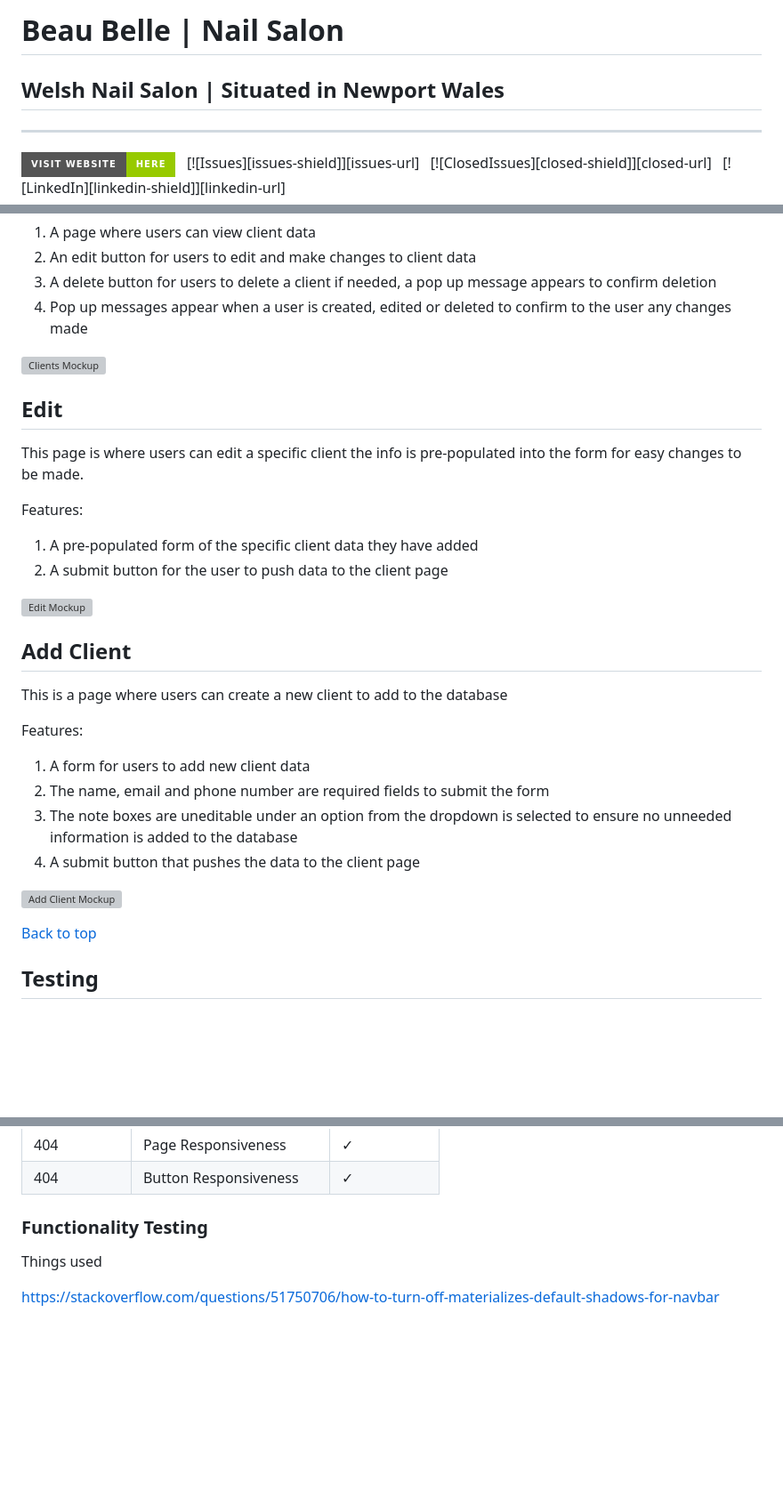
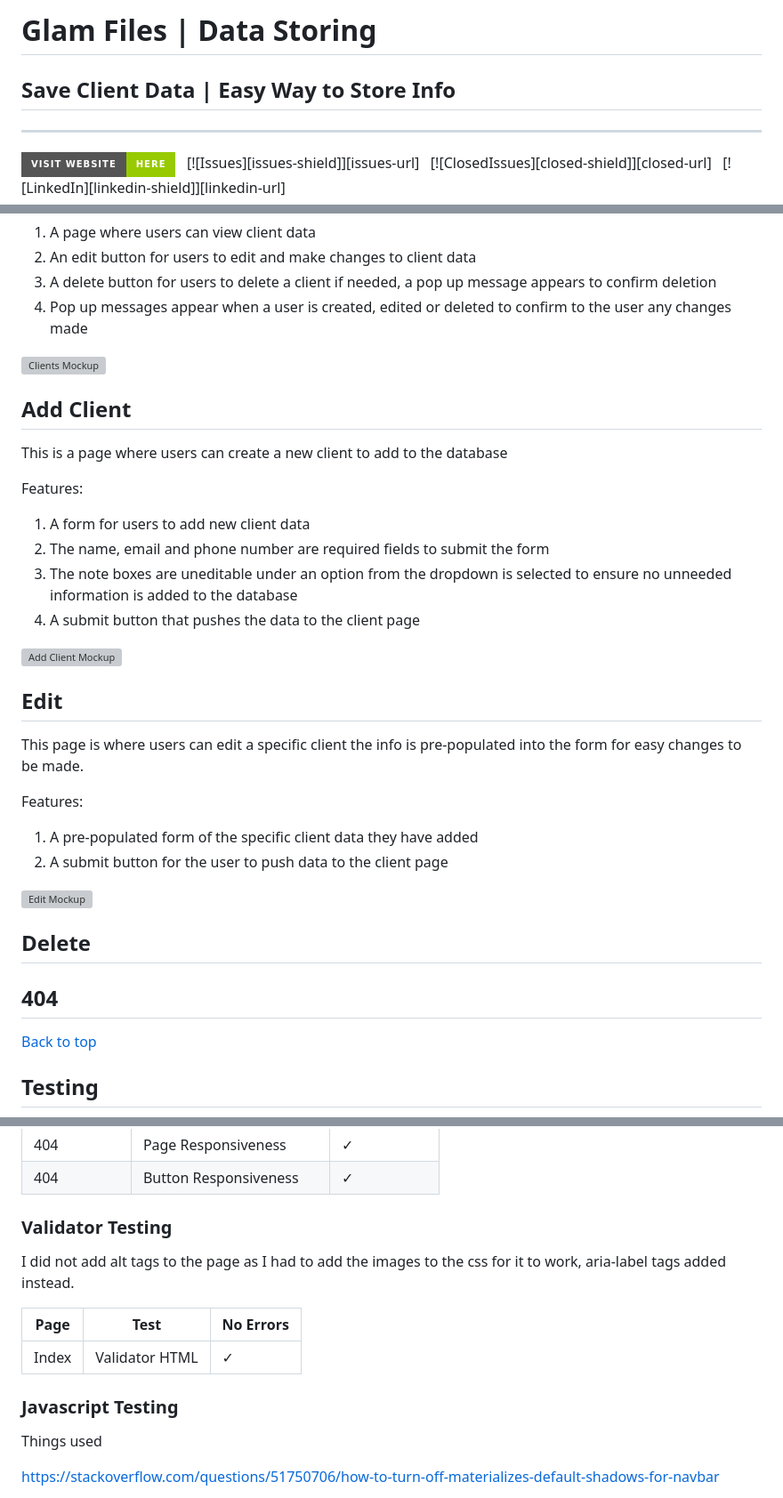
Before and after one commit to nccadman19/beauty-hq, a Markdown page: README.md, 3 parts joined by grey strips. Shown at 89% size. Rendered like a GitHub page; badges without logos; blank space fills up the shorter version; grey boxes are pictures that could not be loaded.

```diff
--- a/README.md
+++ b/README.md
@@ -1,6 +1,6 @@
-# Beau Belle | Nail Salon
+# Glam Files | Data Storing
 
-## Welsh Nail Salon | Situated in Newport Wales
+## Save Client Data | Easy Way to Store Info
 -------
 [![VisitWebsite][website-shield]][website-url]&nbsp;&nbsp;
 [![Issues][issues-shield]][issues-url]&nbsp;&nbsp;
@@ -178,6 +244,19 @@ Features:
 
 ![Clients Mockup](assets/images/readme/mockup-quiz.png)
 
+## Add Client
+
+This is a page where users can create a new client to add to the database
+
+Features:
+
+1. A form for users to add new client data
+2. The name, email and phone number are required fields to submit the form
+3. The note boxes are uneditable under an option from the dropdown is selected to ensure no unneeded information is added to the database
+4. A submit button that pushes the data to the client page
+
+![Add Client Mockup](assets/images/readme/mockup-contact.png)
+
 ## Edit
 
 This page is where users can edit a specific client the info is pre-populated into the form for easy changes to be made.
@@ -190,18 +269,9 @@ Features:
 
 ![Edit Mockup](assets/images/readme/mockup-quiz.png)
 
-## Add Client
+## Delete
 
-This is a page where users can create a new client to add to the database
-
-Features:
-
-1. A form for users to add new client data
-2. The name, email and phone number are required fields to submit the form
-3. The note boxes are uneditable under an option from the dropdown is selected to ensure no unneeded information is added to the database
-4. A submit button that pushes the data to the client page
-
-![Add Client Mockup](assets/images/readme/mockup-contact.png)
+## 404
 
 [Back to top](#table-of-contents)
 
@@ -246,8 +316,15 @@ These tests have been completed on mobile and desktop.
 | 404 | Page Responsiveness | ✓ |
 | 404 | Button Responsiveness | ✓ |
 
-### Functionality Testing
+### Validator Testing
 
+I did not add alt tags to the page as I had to add the images to the css for it to work, aria-label tags added instead.
+
+| Page | Test | No Errors |
+| --------------- | --------------- | --------------- |
+| Index | Validator HTML | ✓ |
+
+### Javascript Testing
 
 
 Things used
```
Also changed, not shown: other parts of README.md (+96 -26 lines).
